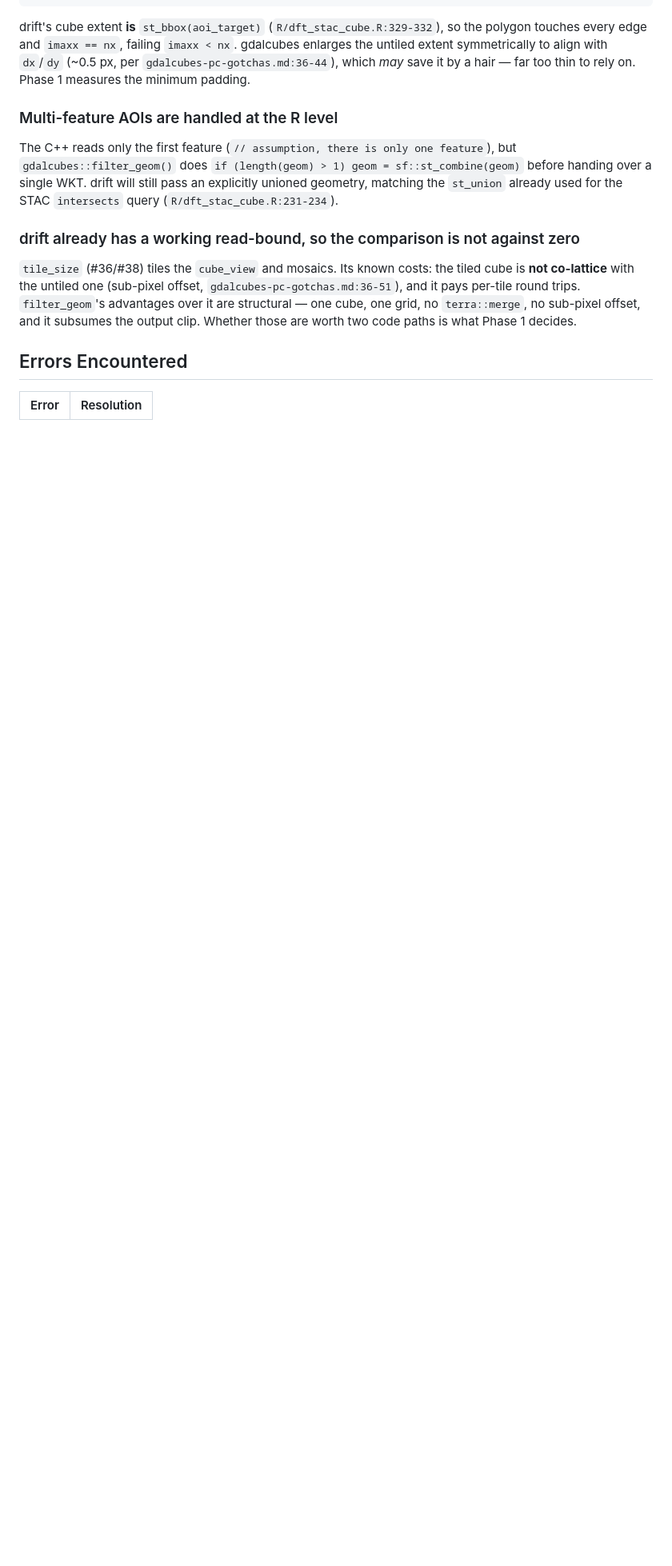
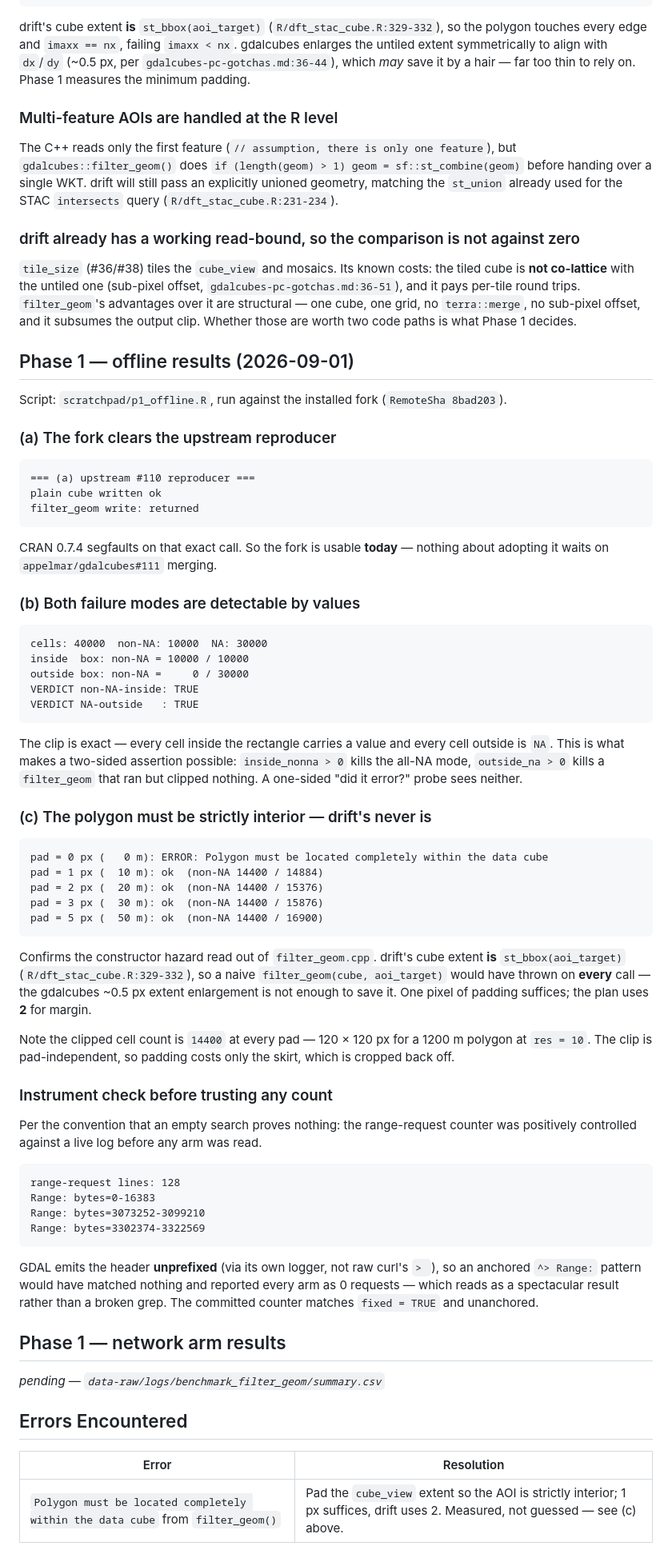
Before and after one commit to NewGraphEnvironment/drift, a Markdown page: planning/active/findings.md, the part around the change. Shown at 80% size. GitHub-like rendering; blank space fills up the shorter version.

Commit message:
Record Phase 1 offline results for #47
The fork clears the upstream #110 reproducer, so adoption does not wait on
that PR merging. Both failure modes are separable by values (10000 non-NA
inside the clip, 0 non-NA outside), which is what lets the capability probe
assert two-sided rather than just 'did it error'.

Confirms the constructor hazard read out of filter_geom.cpp: a polygon
touching the cube edge throws, and drift's extent IS st_bbox(aoi), so a naive
filter_geom() call would have thrown on every invocation. 1 px of padding
suffices; the plan uses 2.

Also records the positive control on the range-request counter -- GDAL emits
the header unprefixed, so an anchored pattern would have reported 0 requests
for every arm.

Relates to NewGraphEnvironment/sred-2025-2026#16

````diff
--- a/planning/active/findings.md
+++ b/planning/active/findings.md
@@ -159,7 +159,80 @@ per-tile round trips. `filter_geom`'s advantages over it are structural — one
 `terra::merge`, no sub-pixel offset, and it subsumes the output clip. Whether those are worth two code
 paths is what Phase 1 decides.
 
+## Phase 1 — offline results (2026-09-01)
+
+Script: `scratchpad/p1_offline.R`, run against the installed fork
+(`RemoteSha 8bad203`).
+
+### (a) The fork clears the upstream reproducer
+
+```
+=== (a) upstream #110 reproducer ===
+plain cube written ok
+filter_geom write: returned
+```
+
+CRAN 0.7.4 segfaults on that exact call. So the fork is usable **today** —
+nothing about adopting it waits on `appelmar/gdalcubes#111` merging.
+
+### (b) Both failure modes are detectable by values
+
+```
+cells: 40000  non-NA: 10000  NA: 30000
+inside  box: non-NA = 10000 / 10000
+outside box: non-NA =     0 / 30000
+VERDICT non-NA-inside: TRUE
+VERDICT NA-outside   : TRUE
+```
+
+The clip is exact — every cell inside the rectangle carries a value and every
+cell outside is `NA`. This is what makes a two-sided assertion possible:
+`inside_nonna > 0` kills the all-NA mode, `outside_na > 0` kills a `filter_geom`
+that ran but clipped nothing. A one-sided "did it error?" probe sees neither.
+
+### (c) The polygon must be strictly interior — drift's never is
+
+```
+pad = 0 px (   0 m): ERROR: Polygon must be located completely within the data cube
+pad = 1 px (  10 m): ok  (non-NA 14400 / 14884)
+pad = 2 px (  20 m): ok  (non-NA 14400 / 15376)
+pad = 3 px (  30 m): ok  (non-NA 14400 / 15876)
+pad = 5 px (  50 m): ok  (non-NA 14400 / 16900)
+```
+
+Confirms the constructor hazard read out of `filter_geom.cpp`. drift's cube
+extent **is** `st_bbox(aoi_target)` (`R/dft_stac_cube.R:329-332`), so a naive
+`filter_geom(cube, aoi_target)` would have thrown on **every** call — the
+gdalcubes ~0.5 px extent enlargement is not enough to save it. One pixel of
+padding suffices; the plan uses **2** for margin.
+
+Note the clipped cell count is `14400` at every pad — 120 × 120 px for a 1200 m
+polygon at `res = 10`. The clip is pad-independent, so padding costs only the
+skirt, which is cropped back off.
+
+### Instrument check before trusting any count
+
+Per the convention that an empty search proves nothing: the range-request
+counter was positively controlled against a live log before any arm was read.
+
+```
+range-request lines: 128
+Range: bytes=0-16383
+Range: bytes=3073252-3099210
+Range: bytes=3302374-3322569
+```
+
+GDAL emits the header **unprefixed** (via its own logger, not raw curl's `> `),
+so an anchored `^> Range:` pattern would have matched nothing and reported every
+arm as 0 requests — which reads as a spectacular result rather than a broken
+grep. The committed counter matches `fixed = TRUE` and unanchored.
+
+## Phase 1 — network arm results
+
+_pending — `data-raw/logs/benchmark_filter_geom/summary.csv`_
+
 ## Errors Encountered
 
 | Error | Resolution |
 |-------|------------|
+| `Polygon must be located completely within the data cube` from `filter_geom()` | Pad the `cube_view` extent so the AOI is strictly interior; 1 px suffices, drift uses 2. Measured, not guessed — see (c) above. |
````
Also changed, not shown: planning/active/task_plan.md (+2 -2 lines).
